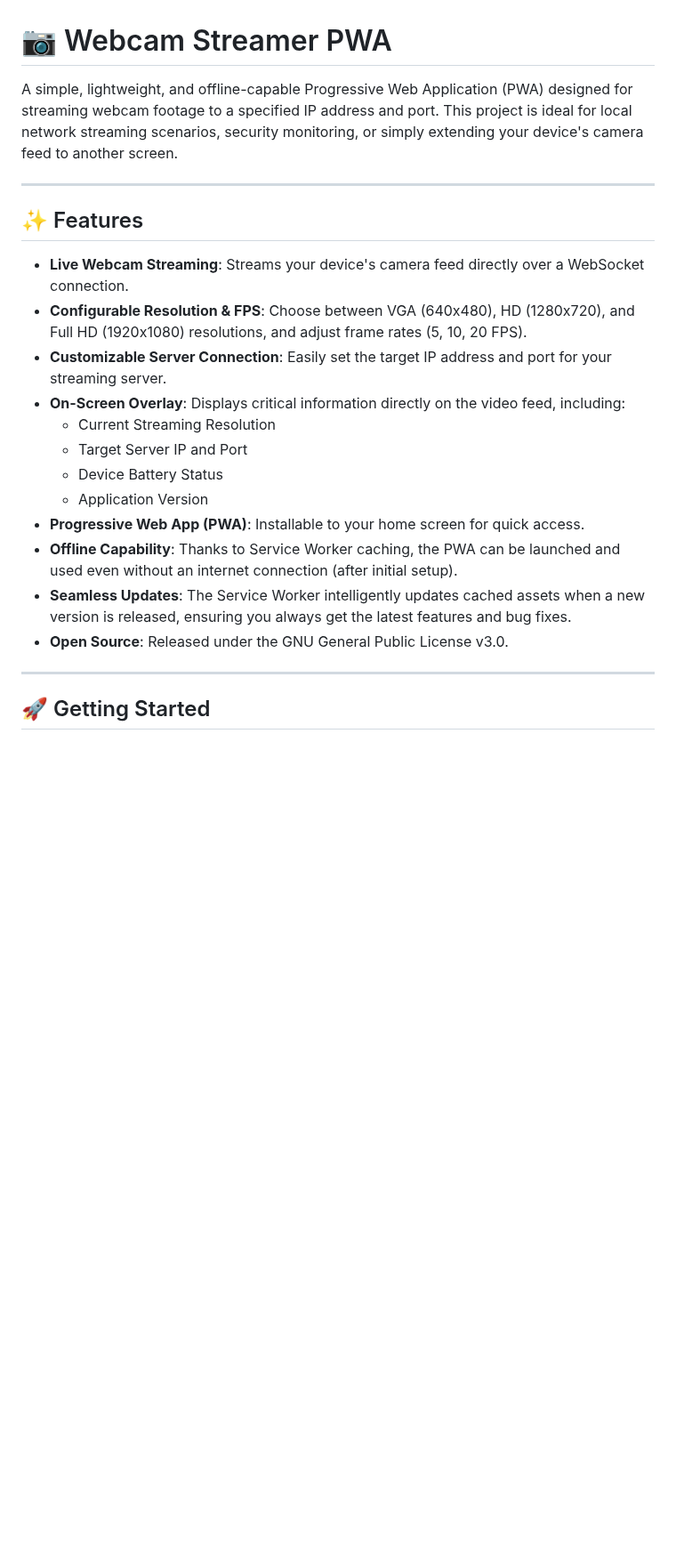
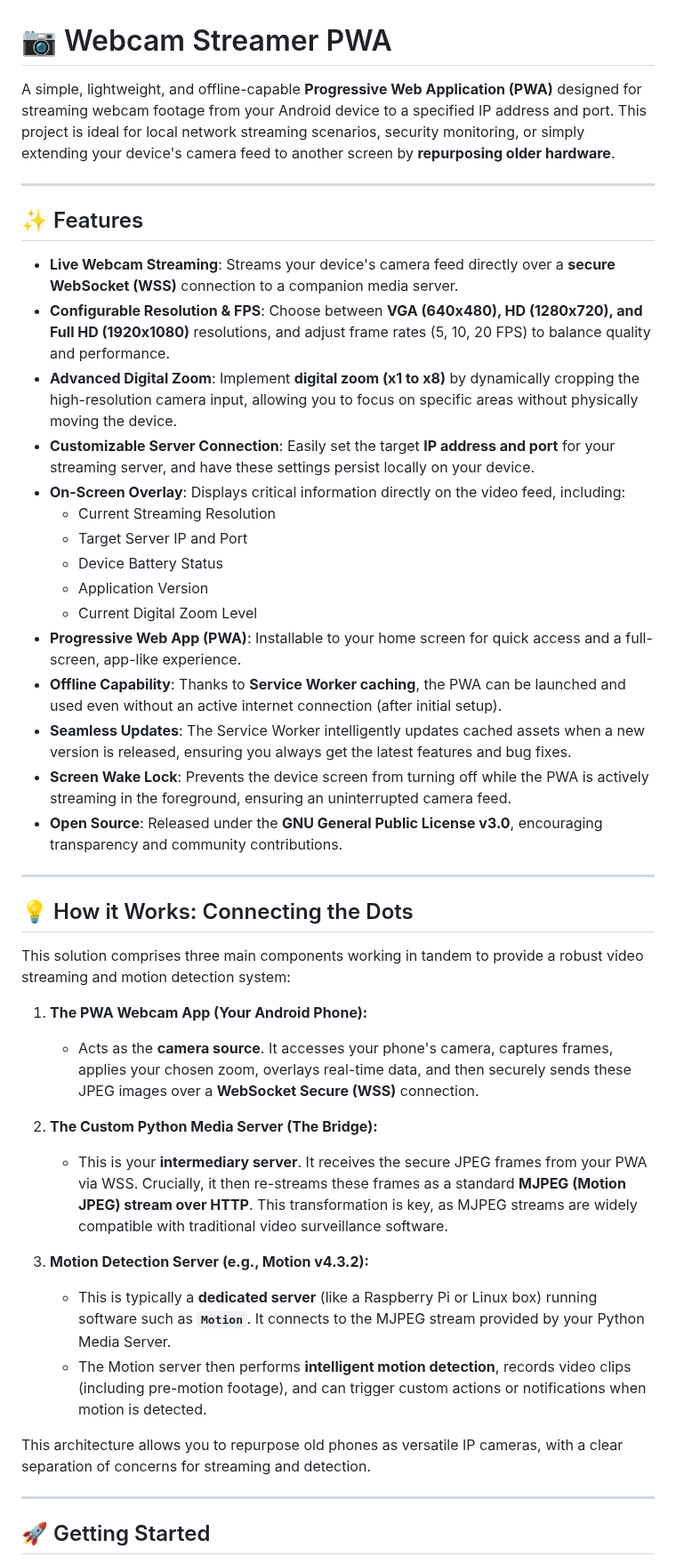
Before and after one commit to UbuntuRikard/webcam, a Markdown page: Readme.md, the part around one of its changes. Shown at 89% size. Rendered like a GitHub page; blank space fills up the shorter version.

```diff
--- a/Readme.md
+++ b/Readme.md
@@ -1,23 +1,44 @@
 # 📷 Webcam Streamer PWA
 
-A simple, lightweight, and offline-capable Progressive Web Application (PWA) designed for streaming webcam footage to a specified IP address and port. This project is ideal for local network streaming scenarios, security monitoring, or simply extending your device's camera feed to another screen.
+A simple, lightweight, and offline-capable **Progressive Web Application (PWA)** designed for streaming webcam footage from your Android device to a specified IP address and port. This project is ideal for local network streaming scenarios, security monitoring, or simply extending your device's camera feed to another screen by **repurposing older hardware**.
 
 ---
 
 ## ✨ Features
 
-* **Live Webcam Streaming**: Streams your device's camera feed directly over a WebSocket connection.
-* **Configurable Resolution & FPS**: Choose between VGA (640x480), HD (1280x720), and Full HD (1920x1080) resolutions, and adjust frame rates (5, 10, 20 FPS).
-* **Customizable Server Connection**: Easily set the target IP address and port for your streaming server.
+* **Live Webcam Streaming**: Streams your device's camera feed directly over a **secure WebSocket (WSS)** connection to a companion media server.
+* **Configurable Resolution & FPS**: Choose between **VGA (640x480), HD (1280x720), and Full HD (1920x1080)** resolutions, and adjust frame rates (5, 10, 20 FPS) to balance quality and performance.
+* **Advanced Digital Zoom**: Implement **digital zoom (x1 to x8)** by dynamically cropping the high-resolution camera input, allowing you to focus on specific areas without physically moving the device.
+* **Customizable Server Connection**: Easily set the target **IP address and port** for your streaming server, and have these settings persist locally on your device.
 * **On-Screen Overlay**: Displays critical information directly on the video feed, including:
     * Current Streaming Resolution
     * Target Server IP and Port
     * Device Battery Status
     * Application Version
-* **Progressive Web App (PWA)**: Installable to your home screen for quick access.
-* **Offline Capability**: Thanks to Service Worker caching, the PWA can be launched and used even without an internet connection (after initial setup).
+    * Current Digital Zoom Level
+* **Progressive Web App (PWA)**: Installable to your home screen for quick access and a full-screen, app-like experience.
+* **Offline Capability**: Thanks to **Service Worker caching**, the PWA can be launched and used even without an active internet connection (after initial setup).
 * **Seamless Updates**: The Service Worker intelligently updates cached assets when a new version is released, ensuring you always get the latest features and bug fixes.
-* **Open Source**: Released under the GNU General Public License v3.0.
+* **Screen Wake Lock**: Prevents the device screen from turning off while the PWA is actively streaming in the foreground, ensuring an uninterrupted camera feed.
+* **Open Source**: Released under the **GNU General Public License v3.0**, encouraging transparency and community contributions.
+
+---
+
+## 💡 How it Works: Connecting the Dots
+
+This solution comprises three main components working in tandem to provide a robust video streaming and motion detection system:
+
+1.  **The PWA Webcam App (Your Android Phone):**
+    * Acts as the **camera source**. It accesses your phone's camera, captures frames, applies your chosen zoom, overlays real-time data, and then securely sends these JPEG images over a **WebSocket Secure (WSS)** connection.
+
+2.  **The Custom Python Media Server (The Bridge):**
+    * This is your **intermediary server**. It receives the secure JPEG frames from your PWA via WSS. Crucially, it then re-streams these frames as a standard **MJPEG (Motion JPEG) stream over HTTP**. This transformation is key, as MJPEG streams are widely compatible with traditional video surveillance software.
+
+3.  **Motion Detection Server (e.g., Motion v4.3.2):**
+    * This is typically a **dedicated server** (like a Raspberry Pi or Linux box) running software such as **`Motion`**. It connects to the MJPEG stream provided by your Python Media Server.
+    * The Motion server then performs **intelligent motion detection**, records video clips (including pre-motion footage), and can trigger custom actions or notifications when motion is detected.
+
+This architecture allows you to repurpose old phones as versatile IP cameras, with a clear separation of concerns for streaming and detection.
 
 ---
 
```
Also changed, not shown: other parts of Readme.md (+18 -10 lines).
